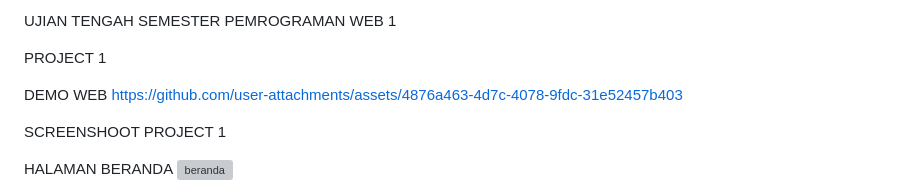
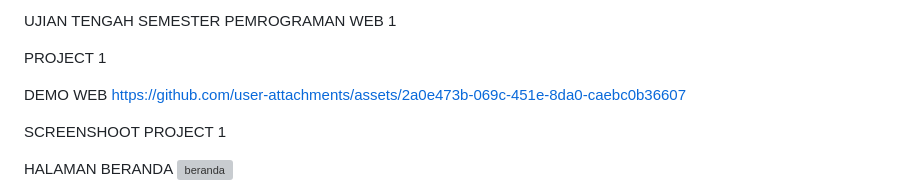
Before and after one commit to AgungCandraS/uts_pemrograman_web1, a Markdown page: README.md, the part around the change. Drawn GitHub-style; grey boxes are pictures that could not be loaded.

```diff
--- a/README.md
+++ b/README.md
@@ -9,7 +9,7 @@ UJIAN TENGAH SEMESTER PEMROGRAMAN WEB 1
 PROJECT 1
 
 DEMO WEB
-https://github.com/user-attachments/assets/4876a463-4d7c-4078-9fdc-31e52457b403
+https://github.com/user-attachments/assets/2a0e473b-069c-451e-8da0-caebc0b36607
 
 SCREENSHOOT PROJECT 1
 
```
